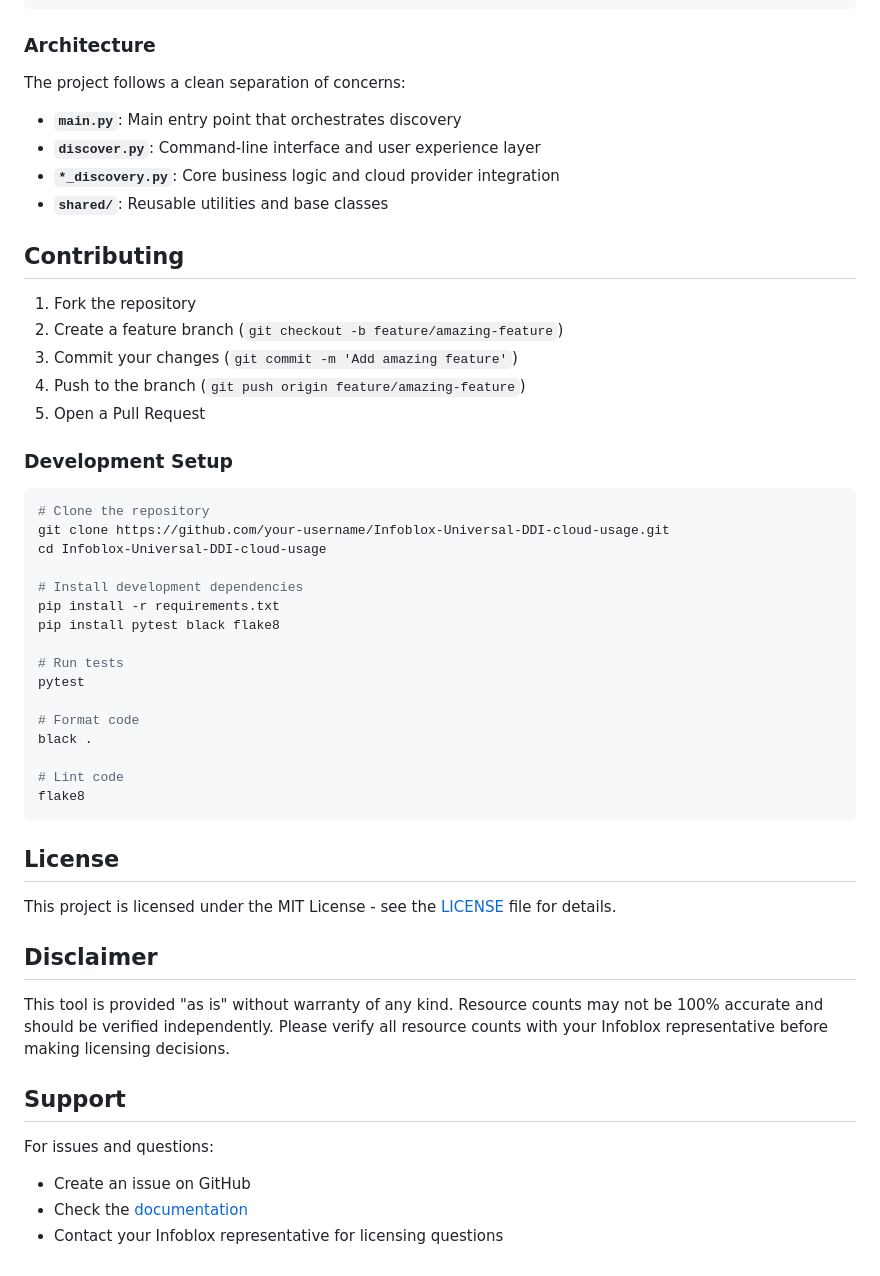
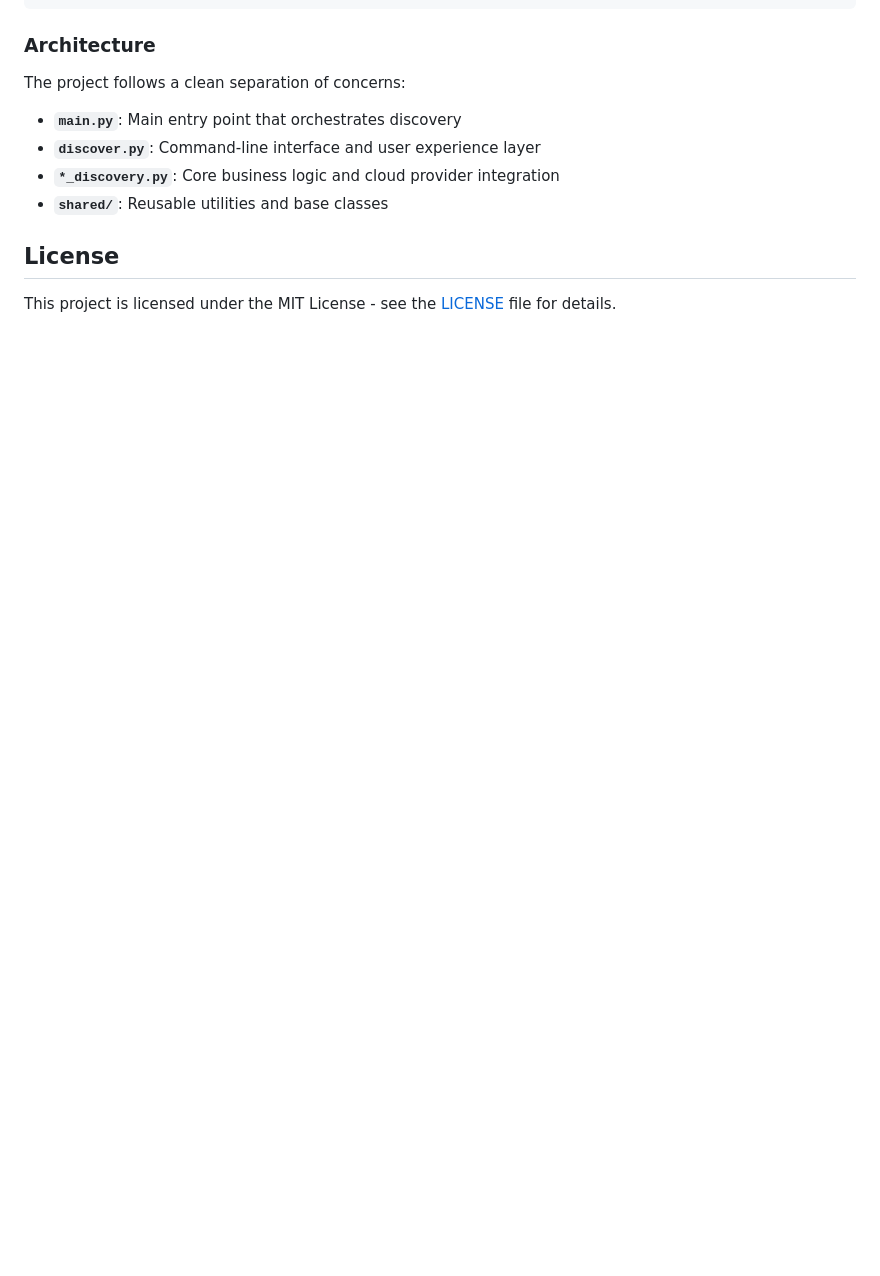
Before and after one commit to stefanriegel/Infoblox-Universal-DDI-cloud-usage, a Markdown page: README.md, the part around one of its changes. Drawn GitHub-style; blank space fills up the shorter version.

````diff
--- a/README.md
+++ b/README.md
@@ -424,46 +337,6 @@ The project follows a clean separation of concerns:
 - **`*_discovery.py`**: Core business logic and cloud provider integration
 - **`shared/`**: Reusable utilities and base classes
 
-## Contributing
-
-1. Fork the repository
-2. Create a feature branch (`git checkout -b feature/amazing-feature`)
-3. Commit your changes (`git commit -m 'Add amazing feature'`)
-4. Push to the branch (`git push origin feature/amazing-feature`)
-5. Open a Pull Request
-
-### Development Setup
-
-```bash
-# Clone the repository
-git clone https://github.com/your-username/Infoblox-Universal-DDI-cloud-usage.git
-cd Infoblox-Universal-DDI-cloud-usage
-
-# Install development dependencies
-pip install -r requirements.txt
-pip install pytest black flake8
-
-# Run tests
-pytest
-
-# Format code
-black .
-
-# Lint code
-flake8
-```
-
 ## License
 
 This project is licensed under the MIT License - see the [LICENSE](LICENSE) file for details.
-
-## Disclaimer
-
-This tool is provided "as is" without warranty of any kind. Resource counts may not be 100% accurate and should be verified independently. Please verify all resource counts with your Infoblox representative before making licensing decisions.
-
-## Support
-
-For issues and questions:
-- Create an issue on GitHub
-- Check the [documentation](docs/)
-- Contact your Infoblox representative for licensing questions
````
Also changed, not shown: other parts of README.md (+1 -88 lines).
